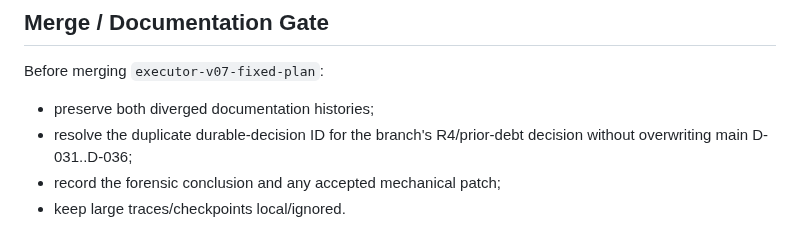
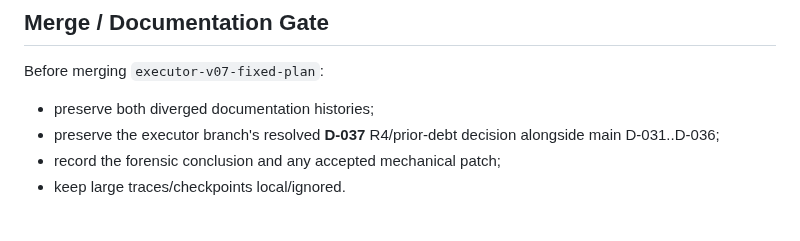
Before and after one commit to BillXu21/Kaggriculture, a Markdown page: PLANS.md, the part around the change. Drawn GitHub-style.

Commit message:
docs: record resolved decision id before merge

```diff
--- a/PLANS.md
+++ b/PLANS.md
@@ -134,7 +134,7 @@ Only the first normally justifies executor changes.
 Before merging `executor-v07-fixed-plan`:
 
 - preserve both diverged documentation histories;
-- resolve the duplicate durable-decision ID for the branch's R4/prior-debt decision without overwriting main D-031..D-036;
+- preserve the executor branch's resolved **D-037** R4/prior-debt decision alongside main D-031..D-036;
 - record the forensic conclusion and any accepted mechanical patch;
 - keep large traces/checkpoints local/ignored.
 
```
